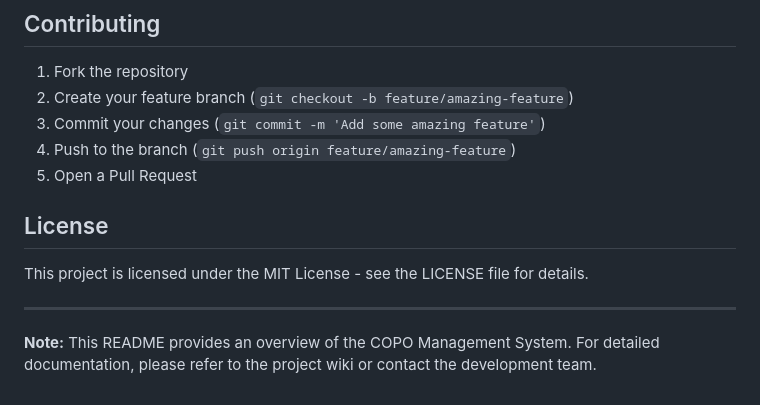
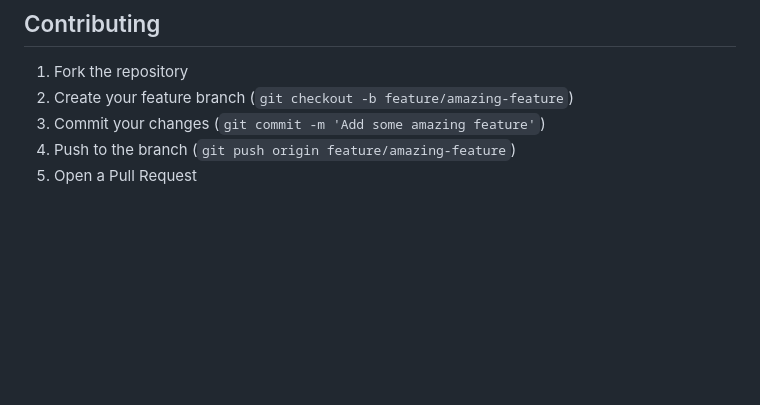
Before and after one commit to deepanshuSoni22/copo-management, a Markdown page: README.md, the part around the change. Rendered like a GitHub page; blank space fills up the shorter version.

```diff
--- a/README.md
+++ b/README.md
@@ -183,11 +183,3 @@ copo_management_system/
 3. Commit your changes (`git commit -m 'Add some amazing feature'`)
 4. Push to the branch (`git push origin feature/amazing-feature`)
 5. Open a Pull Request
-
-## License
-
-This project is licensed under the MIT License - see the LICENSE file for details.
-
----
-
-**Note:** This README provides an overview of the COPO Management System. For detailed documentation, please refer to the project wiki or contact the development team.
```
